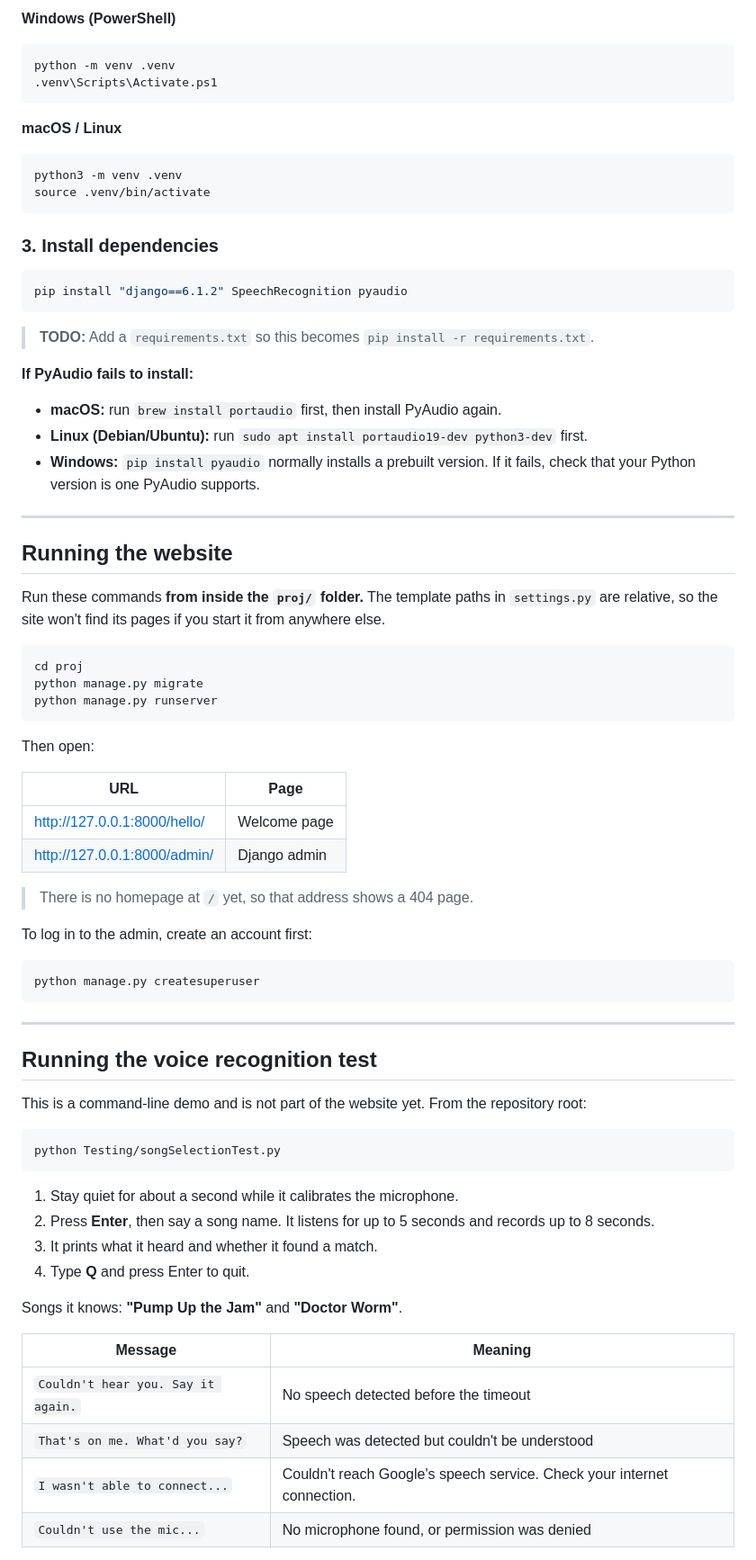
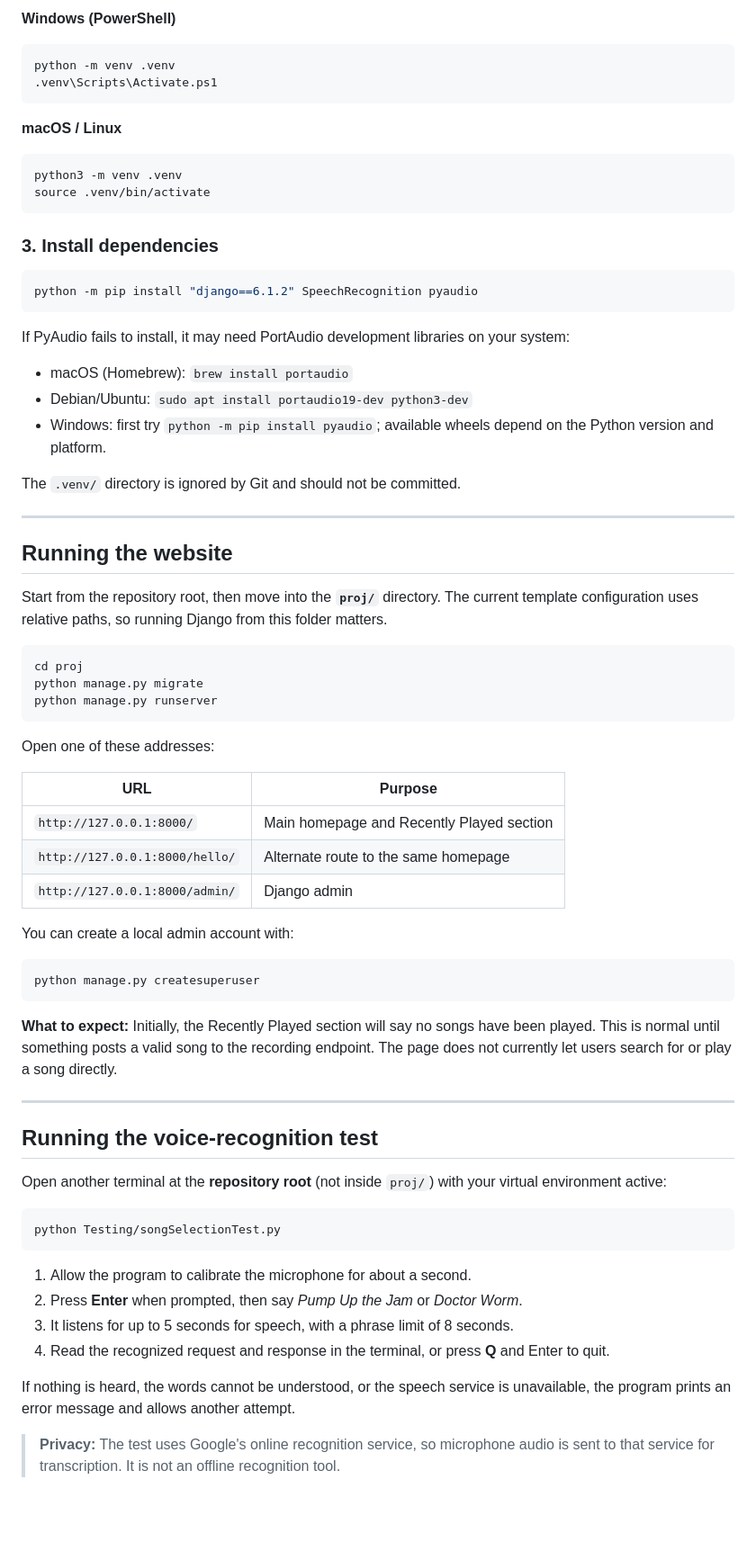
Before and after one commit to brewInstallMetroid/karao.ke, a Markdown page: README.md, the part around one of its changes. Shown at 90% size. Drawn GitHub-style; blank space fills up the shorter version.

````diff
--- a/README.md
+++ b/README.md
@@ -78,6 +114,7 @@ python -m venv .venv
 ```
 
 **macOS / Linux**
+
 ```bash
 python3 -m venv .venv
 source .venv/bin/activate
@@ -86,21 +123,22 @@ source .venv/bin/activate
 ### 3. Install dependencies
 
 ```bash
-pip install "django==6.1.2" SpeechRecognition pyaudio
+python -m pip install "django==6.1.2" SpeechRecognition pyaudio
 ```
 
-> **TODO:** Add a `requirements.txt` so this becomes `pip install -r requirements.txt`.
+If PyAudio fails to install, it may need PortAudio development libraries on your system:
 
-**If PyAudio fails to install:**
-- **macOS:** run `brew install portaudio` first, then install PyAudio again.
-- **Linux (Debian/Ubuntu):** run `sudo apt install portaudio19-dev python3-dev` first.
-- **Windows:** `pip install pyaudio` normally installs a prebuilt version. If it fails, check that your Python version is one PyAudio supports.
+- macOS (Homebrew): `brew install portaudio`
+- Debian/Ubuntu: `sudo apt install portaudio19-dev python3-dev`
+- Windows: first try `python -m pip install pyaudio`; available wheels depend on the Python version and platform.
+
+The `.venv/` directory is ignored by Git and should not be committed.
 
 ---
 
 ## Running the website
 
-Run these commands **from inside the `proj/` folder.** The template paths in `settings.py` are relative, so the site won't find its pages if you start it from anywhere else.
+Start from the repository root, then move into the **`proj/`** directory. The current template configuration uses relative paths, so running Django from this folder matters.
 
 ```bash
 cd proj
@@ -108,42 +146,38 @@ python manage.py migrate
 python manage.py runserver
 ```
 
-Then open:
+Open one of these addresses:
 
-| URL | Page |
-|-----|------|
-| http://127.0.0.1:8000/hello/ | Welcome page |
-| http://127.0.0.1:8000/admin/ | Django admin |
+| URL | Purpose |
+| --- | --- |
+| `http://127.0.0.1:8000/` | Main homepage and Recently Played section |
+| `http://127.0.0.1:8000/hello/` | Alternate route to the same homepage |
+| `http://127.0.0.1:8000/admin/` | Django admin |
 
-> There is no homepage at `/` yet, so that address shows a 404 page.
-
-To log in to the admin, create an account first:
+You can create a local admin account with:
 
 ```bash
 python manage.py createsuperuser
 ```
 
+**What to expect:** Initially, the Recently Played section will say no songs have been played. This is normal until something posts a valid song to the recording endpoint. The page does not currently let users search for or play a song directly.
+
 ---
 
-## Running the voice recognition test
+## Running the voice-recognition test
 
-This is a command-line demo and is not part of the website yet. From the repository root:
+Open another terminal at the **repository root** (not inside `proj/`) with your virtual environment active:
 
 ```bash
 python Testing/songSelectionTest.py
 ```
 
-1. Stay quiet for about a second while it calibrates the microphone.
-2. Press **Enter**, then say a song name. It listens for up to 5 seconds and records up to 8 seconds.
-3. It prints what it heard and whether it found a match.
-4. Type **Q** and press Enter to quit.
+1. Allow the program to calibrate the microphone for about a second.
+2. Press **Enter** when prompted, then say *Pump Up the Jam* or *Doctor Worm*.
+3. It listens for up to 5 seconds for speech, with a phrase limit of 8 seconds.
+4. Read the recognized request and response in the terminal, or press **Q** and Enter to quit.
 
-Songs it knows: **"Pump Up the Jam"** and **"Doctor Worm"**.
+If nothing is heard, the words cannot be understood, or the speech service is unavailable, the program prints an error message and allows another attempt.
 
-| Message | Meaning |
-|---------|---------|
-| `Couldn't hear you. Say it again.` | No speech detected before the timeout |
-| `That's on me. What'd you say?` | Speech was detected but couldn't be understood |
-| `I wasn't able to connect...` | Couldn't reach Google's speech service. Check your internet connection. |
-| `Couldn't use the mic...` | No microphone found, or permission was denied |
+> **Privacy:** The test uses Google's online recognition service, so microphone audio is sent to that service for transcription. It is not an offline recognition tool.
 
````
Also changed, not shown: other parts of README.md (+145 -90 lines).
